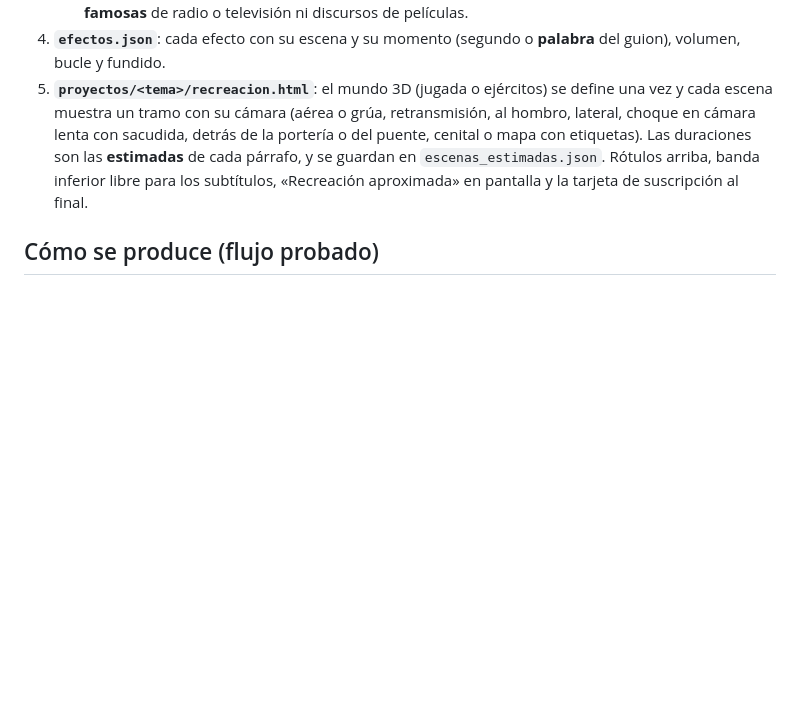
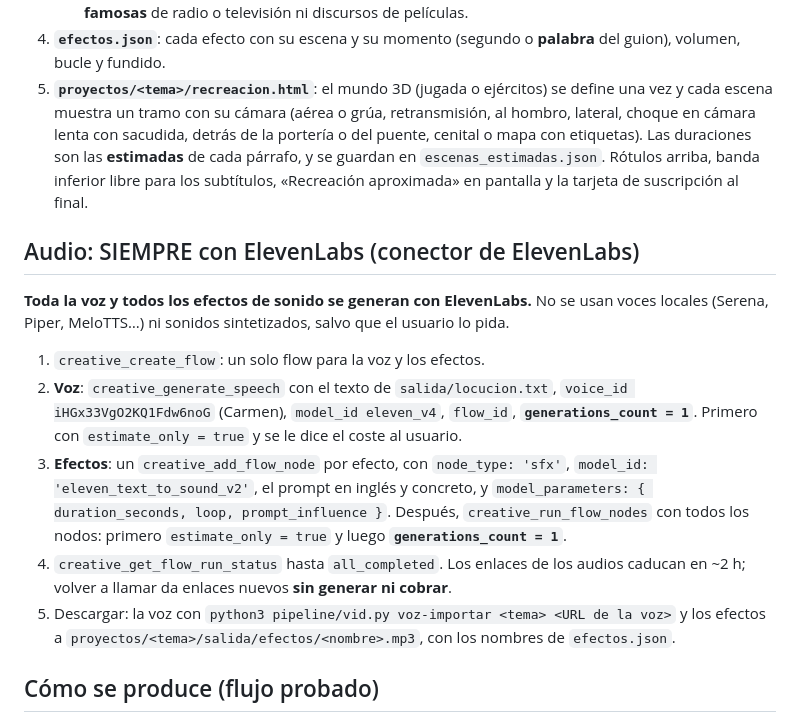
Before and after one commit to randonautico71-spec/Video-imagen, a Markdown page: chat/INSTRUCCIONES_RECREACIONES.md, the part around the change. GitHub-like rendering; blank space fills up the shorter version.

Commit message:
docs: el audio de las recreaciones siempre con ElevenLabs, paso a paso
Instrucciones del Project: voz (creative_generate_speech, Carmen) y efectos
(nodos sfx eleven_text_to_sound_v2) siempre con el conector de ElevenLabs,
con presupuesto previo, una sola toma y descarga/importacion.

Co-Authored-By: Claude Opus 5.5 <noreply@anthropic.com>
Claude-Session: https://claude.ai/code/session_019GqYHnTRehyqPDgxHLKJ3r

```diff
--- a/chat/INSTRUCCIONES_RECREACIONES.md
+++ b/chat/INSTRUCCIONES_RECREACIONES.md
@@ -21,6 +21,14 @@ Eres el **guionista, documentalista y director** de recreaciones en 3D hechas co
 4. **`efectos.json`**: cada efecto con su escena y su momento (segundo o **palabra** del guion), volumen, bucle y fundido.
 5. **`proyectos/<tema>/recreacion.html`**: el mundo 3D (jugada o ejércitos) se define una vez y cada escena muestra un tramo con su cámara (aérea o grúa, retransmisión, al hombro, lateral, choque en cámara lenta con sacudida, detrás de la portería o del puente, cenital o mapa con etiquetas). Las duraciones son las **estimadas** de cada párrafo, y se guardan en `escenas_estimadas.json`. Rótulos arriba, banda inferior libre para los subtítulos, «Recreación aproximada» en pantalla y la tarjeta de suscripción al final.
 
+## Audio: SIEMPRE con ElevenLabs (conector de ElevenLabs)
+**Toda la voz y todos los efectos de sonido se generan con ElevenLabs.** No se usan voces locales (Serena, Piper, MeloTTS…) ni sonidos sintetizados, salvo que el usuario lo pida.
+1. `creative_create_flow`: un solo flow para la voz y los efectos.
+2. **Voz**: `creative_generate_speech` con el texto de `salida/locucion.txt`, `voice_id iHGx33VgO2KQ1Fdw6noG` (Carmen), `model_id eleven_v4`, `flow_id`, **`generations_count = 1`**. Primero con `estimate_only = true` y se le dice el coste al usuario.
+3. **Efectos**: un `creative_add_flow_node` por efecto, con `node_type: 'sfx'`, `model_id: 'eleven_text_to_sound_v2'`, el prompt en inglés y concreto, y `model_parameters: { duration_seconds, loop, prompt_influence }`. Después, `creative_run_flow_nodes` con todos los nodos: primero `estimate_only = true` y luego **`generations_count = 1`**.
+4. `creative_get_flow_run_status` hasta `all_completed`. Los enlaces de los audios caducan en ~2 h; volver a llamar da enlaces nuevos **sin generar ni cobrar**.
+5. Descargar: la voz con `python3 pipeline/vid.py voz-importar <tema> <URL de la voz>` y los efectos a `proyectos/<tema>/salida/efectos/<nombre>.mp3`, con los nombres de `efectos.json`.
+
 ## Cómo se produce (flujo probado)
 1. **Voz y efectos** en ElevenLabs (presupuesto primero).
 2. **Fotogramas de revisión** de cada escena: mirarlos y corregir.
```
Also changed, not shown: docs/RECREACIONES_3D.md (+2 -0 lines).
